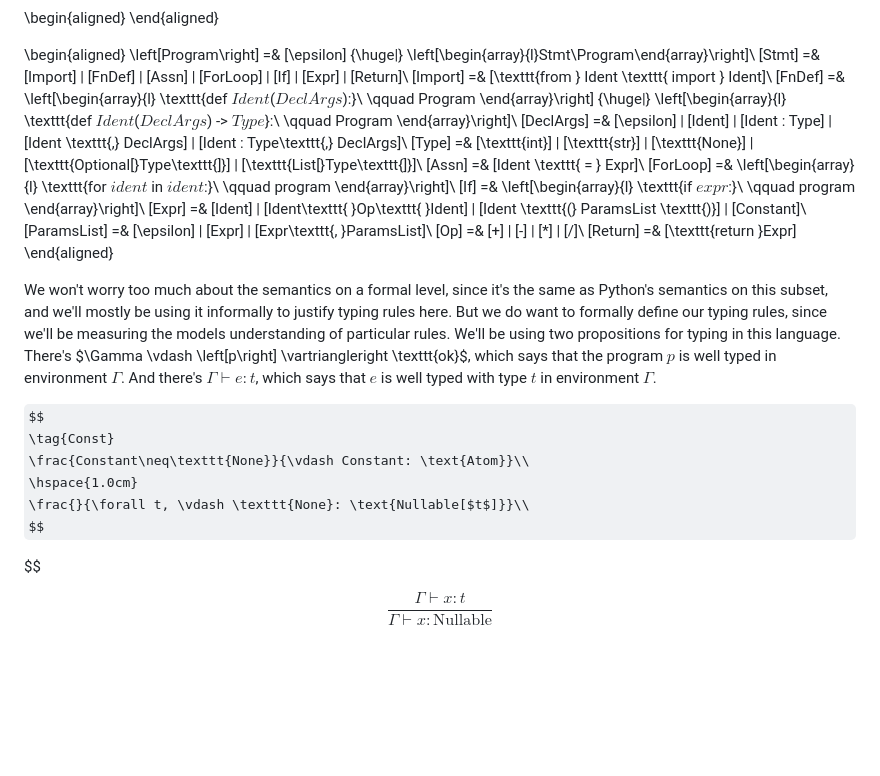
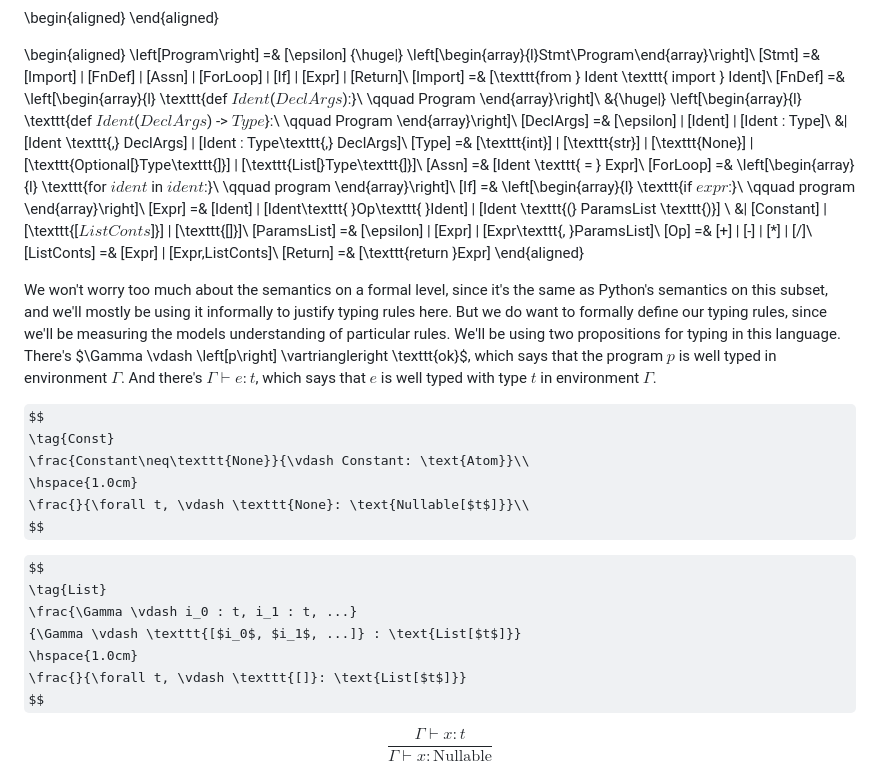
Before and after one commit to dmodel-ai/dmodel-ai.github.io, a Markdown page: understanding-understanding-optionals/blog_post.md, the part around the change. GitHub-like rendering; some formulas as TeX source; blank space fills up the shorter version.

Commit message:
Add list literals

```diff
--- a/understanding-understanding-optionals/blog_post.md
+++ b/understanding-understanding-optionals/blog_post.md
@@ -281,13 +281,14 @@ they can be replaced with a newline]:
 \left[\begin{array}{l}
 \texttt{def $Ident$($DeclArgs$):}\\
 \qquad Program
-\end{array}\right]
-{\huge|}
+\end{array}\right]\\
+&{\huge|}
 \left[\begin{array}{l}
 \texttt{def $Ident$($DeclArgs$) -> $Type$}:\\
 \qquad Program
 \end{array}\right]\\
-[DeclArgs]   =& [\epsilon] | [Ident] | [Ident : Type] | [Ident \texttt{,} DeclArgs]
+[DeclArgs]   =& [\epsilon] | [Ident] | [Ident : Type]\\
+              &| [Ident \texttt{,} DeclArgs]
  | [Ident : Type\texttt{,} DeclArgs]\\
 [Type]       =& [\texttt{int}] | [\texttt{str}] | [\texttt{None}] | [\texttt{Optional[}Type\texttt{]}] | [\texttt{List[}Type\texttt{]}]\\
 [Assn]       =& [Ident \texttt{ = } Expr]\\
@@ -301,9 +302,11 @@ they can be replaced with a newline]:
 \texttt{if $expr$:}\\
 \qquad program
 \end{array}\right]\\
-[Expr]       =& [Ident] | [Ident\texttt{ }Op\texttt{ }Ident] | [Ident \texttt{(} ParamsList \texttt{)}] | [Constant]\\
+[Expr]       =& [Ident] | [Ident\texttt{ }Op\texttt{ }Ident] | [Ident \texttt{(} ParamsList \texttt{)}] \\
+              &| [Constant] | [\texttt{[$ListConts$]}] | [\texttt{[]}]\\
 [ParamsList] =& [\epsilon] | [Expr] | [Expr\texttt{, }ParamsList]\\
 [Op]         =& [+] | [-] | [*] | [/]\\
+[ListConts]  =& [Expr] | [Expr,ListConts]\\
 [Return]     =& [\texttt{return }Expr]
 \end{aligned}
 
@@ -325,6 +328,12 @@ $$
 \frac{}{\forall t, \vdash \texttt{None}: \text{Nullable[$t$]}}\\
 $$
 
+$$
+\tag{List}
+\frac{\Gamma \vdash i_0 : t, i_1 : t, ...}
+     {\Gamma \vdash \texttt{[$i_0$, $i_1$, ...]} : \text{List[$t$]}}
+\hspace{1.0cm}
+\frac{}{\forall t, \vdash \texttt{[]}: \text{List[$t$]}}
 $$
 
 $$
```
